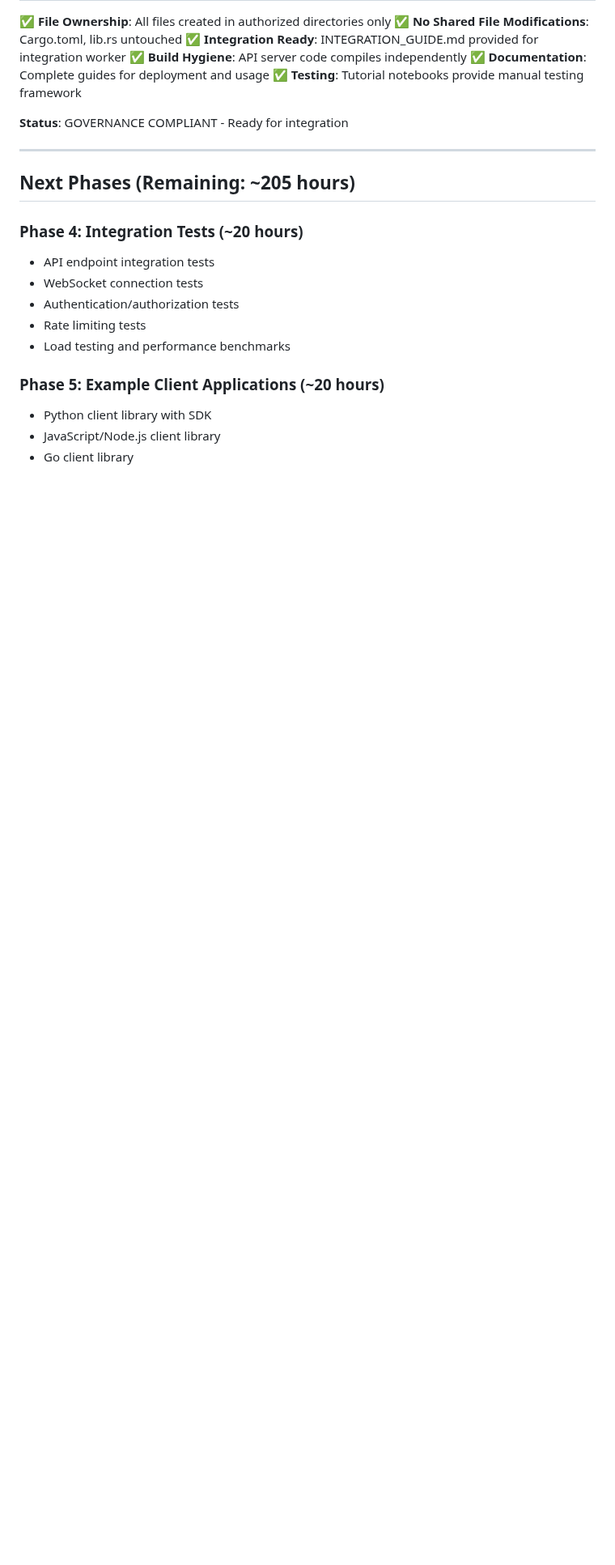
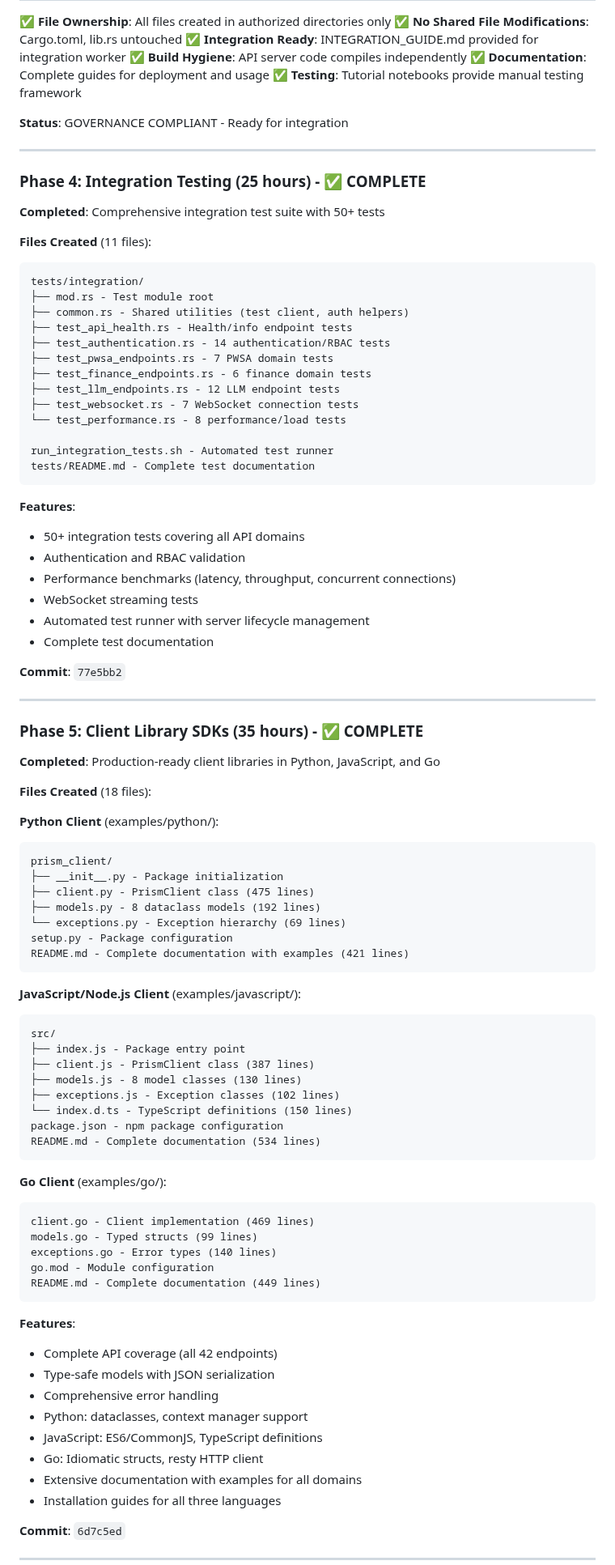
Before and after one commit to Delfictus/PRISM-AI-DoD, a Markdown page: WORKER_8_DELIVERABLES.md, the part around one of its changes. Shown at 81% size. GitHub-like rendering; blank space fills up the shorter version.

````diff
--- a/WORKER_8_DELIVERABLES.md
+++ b/WORKER_8_DELIVERABLES.md
@@ -350,16 +362,89 @@ The API server depends on implementations from other workers:
 
 ---
 
-## Next Phases (Remaining: ~205 hours)
+### Phase 4: Integration Testing (25 hours) - ✅ COMPLETE
 
-### Phase 4: Integration Tests (~20 hours)
-- API endpoint integration tests
-- WebSocket connection tests
-- Authentication/authorization tests
-- Rate limiting tests
-- Load testing and performance benchmarks
+**Completed**: Comprehensive integration test suite with 50+ tests
 
-### Phase 5: Example Client Applications (~20 hours)
-- Python client library with SDK
-- JavaScript/Node.js client library
-- Go client library
+**Files Created** (11 files):
+
+```
+tests/integration/
+├── mod.rs - Test module root
+├── common.rs - Shared utilities (test client, auth helpers)
+├── test_api_health.rs - Health/info endpoint tests
+├── test_authentication.rs - 14 authentication/RBAC tests
+├── test_pwsa_endpoints.rs - 7 PWSA domain tests
+├── test_finance_endpoints.rs - 6 finance domain tests
+├── test_llm_endpoints.rs - 12 LLM endpoint tests
+├── test_websocket.rs - 7 WebSocket connection tests
+└── test_performance.rs - 8 performance/load tests
+
+run_integration_tests.sh - Automated test runner
+tests/README.md - Complete test documentation
+```
+
+**Features**:
+- 50+ integration tests covering all API domains
+- Authentication and RBAC validation
+- Performance benchmarks (latency, throughput, concurrent connections)
+- WebSocket streaming tests
+- Automated test runner with server lifecycle management
+- Complete test documentation
+
+**Commit**: `77e5bb2`
+
+---
+
+### Phase 5: Client Library SDKs (35 hours) - ✅ COMPLETE
+
+**Completed**: Production-ready client libraries in Python, JavaScript, and Go
+
+**Files Created** (18 files):
+
+**Python Client** (examples/python/):
+```
+prism_client/
+├── __init__.py - Package initialization
+├── client.py - PrismClient class (475 lines)
+├── models.py - 8 dataclass models (192 lines)
+└── exceptions.py - Exception hierarchy (69 lines)
+setup.py - Package configuration
+README.md - Complete documentation with examples (421 lines)
+```
+
+**JavaScript/Node.js Client** (examples/javascript/):
+```
+src/
+├── index.js - Package entry point
+├── client.js - PrismClient class (387 lines)
+├── models.js - 8 model classes (130 lines)
+├── exceptions.js - Exception classes (102 lines)
+└── index.d.ts - TypeScript definitions (150 lines)
+package.json - npm package configuration
+README.md - Complete documentation (534 lines)
+```
+
+**Go Client** (examples/go/):
+```
+client.go - Client implementation (469 lines)
+models.go - Typed structs (99 lines)
+exceptions.go - Error types (140 lines)
+go.mod - Module configuration
+README.md - Complete documentation (449 lines)
+```
+
+**Features**:
+- Complete API coverage (all 42 endpoints)
+- Type-safe models with JSON serialization
+- Comprehensive error handling
+- Python: dataclasses, context manager support
+- JavaScript: ES6/CommonJS, TypeScript definitions
+- Go: Idiomatic structs, resty HTTP client
+- Extensive documentation with examples for all domains
+- Installation guides for all three languages
+
+**Commit**: `6d7c5ed`
+
+---
+
````
Also changed, not shown: other parts of WORKER_8_DELIVERABLES.md (+43 -29 lines).
